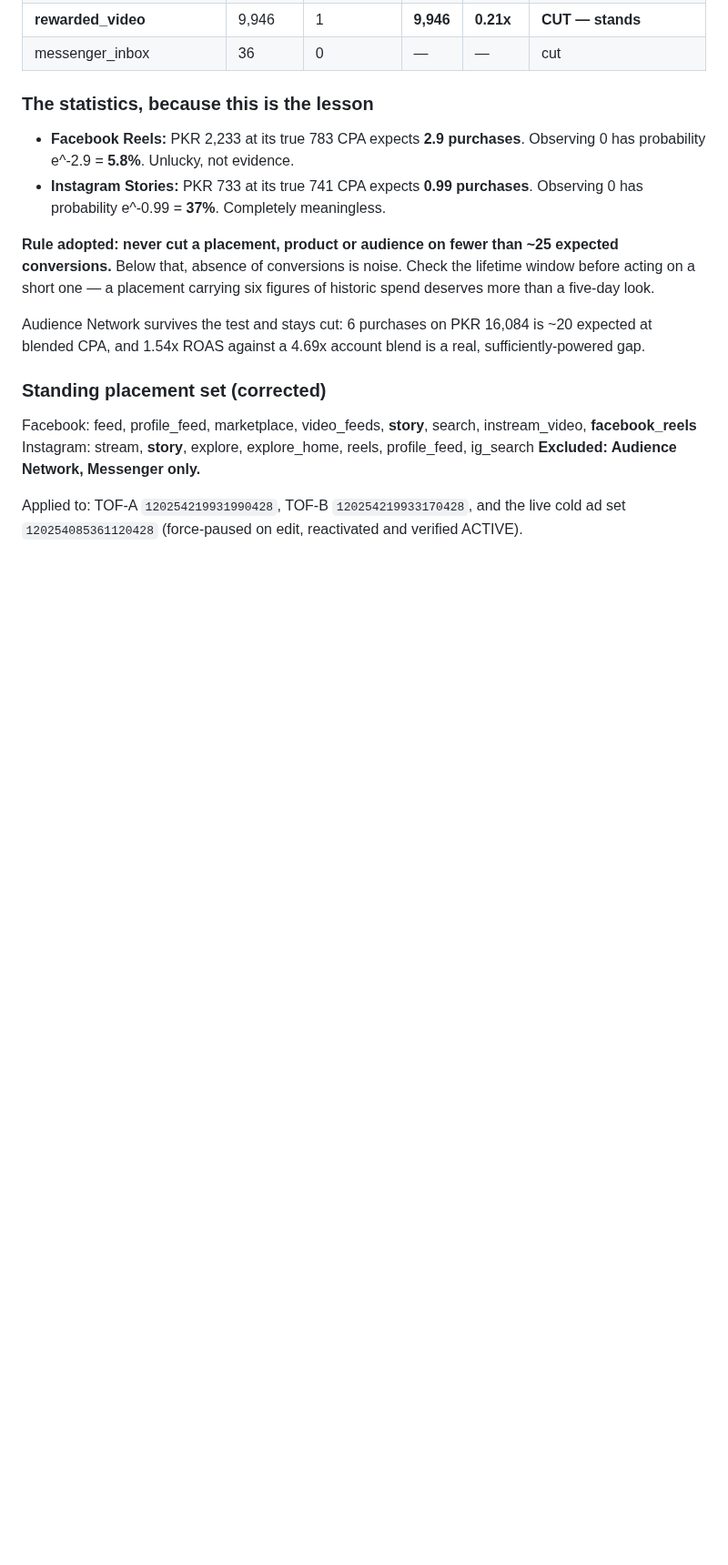
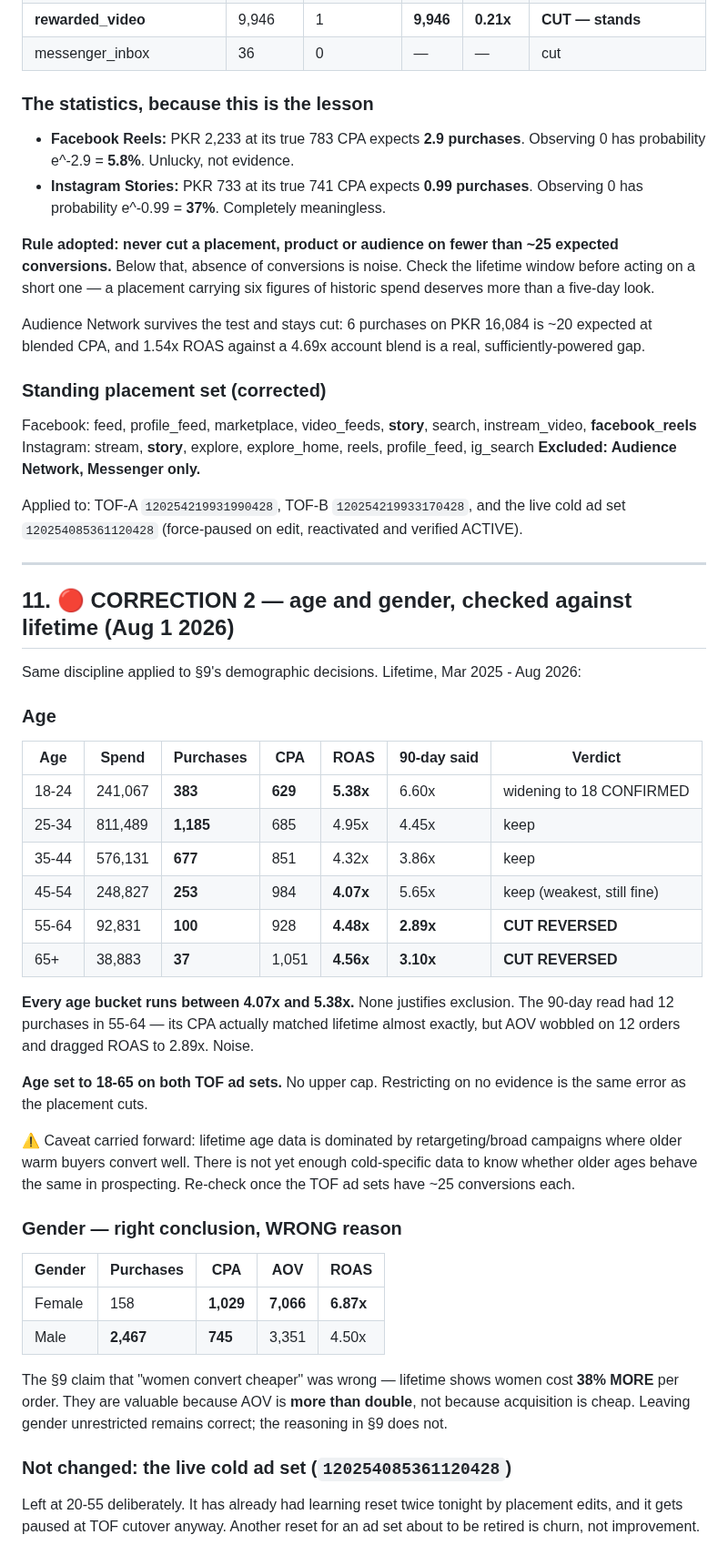
Before and after one commit to kordovanofficial-afk/KDV, a Markdown page: ops/ADS_PLAN_AUG26.md, the part around the change. Shown at 91% size. Drawn GitHub-style; blank space fills up the shorter version.

Commit message:
docs(ads): reverse the 55+ age cut and correct the gender reasoning
Lifetime data shows every age bucket running 4.07x-5.38x, so none justifies
exclusion. The 55-64 cut rested on 12 purchases whose CPA actually matched
lifetime - only AOV wobbled, dragging ROAS to 2.89x against a true 4.48x.
Age set to 18-65 on both TOF ad sets.

Gender conclusion stands but the stated reason was wrong: women cost 38% MORE
per order lifetime, not less. They are valuable because AOV is more than double.

The live cold ad set is left at 20-55 on purpose - it has had learning reset
twice already tonight and is due to be retired at TOF cutover.

Co-Authored-By: Claude Opus 5 <noreply@anthropic.com>
Claude-Session: https://claude.ai/code/session_015FyRyfHevGSzHVv48jJoKu

```diff
--- a/ops/ADS_PLAN_AUG26.md
+++ b/ops/ADS_PLAN_AUG26.md
@@ -383,3 +383,48 @@ Instagram: stream, **story**, explore, explore_home, reels, profile_feed, ig_sea
 Applied to: TOF-A `120254219931990428`, TOF-B `120254219933170428`,
 and the live cold ad set `120254085361120428` (force-paused on edit,
 reactivated and verified ACTIVE).
+
+
+---
+
+## 11. 🔴 CORRECTION 2 — age and gender, checked against lifetime (Aug 1 2026)
+
+Same discipline applied to §9's demographic decisions. Lifetime, Mar 2025 - Aug 2026:
+
+### Age
+| Age | Spend | Purchases | CPA | ROAS | 90-day said | Verdict |
+|---|---|---|---|---|---|---|
+| 18-24 | 241,067 | **383** | **629** | **5.38x** | 6.60x | widening to 18 CONFIRMED |
+| 25-34 | 811,489 | **1,185** | 685 | 4.95x | 4.45x | keep |
+| 35-44 | 576,131 | **677** | 851 | 4.32x | 3.86x | keep |
+| 45-54 | 248,827 | **253** | 984 | **4.07x** | 5.65x | keep (weakest, still fine) |
+| 55-64 | 92,831 | **100** | 928 | **4.48x** | **2.89x** | **CUT REVERSED** |
+| 65+ | 38,883 | **37** | 1,051 | **4.56x** | **3.10x** | **CUT REVERSED** |
+
+**Every age bucket runs between 4.07x and 5.38x.** None justifies exclusion.
+The 90-day read had 12 purchases in 55-64 — its CPA actually matched lifetime
+almost exactly, but AOV wobbled on 12 orders and dragged ROAS to 2.89x. Noise.
+
+**Age set to 18-65 on both TOF ad sets.** No upper cap. Restricting on no
+evidence is the same error as the placement cuts.
+
+⚠️ Caveat carried forward: lifetime age data is dominated by
+retargeting/broad campaigns where older warm buyers convert well. There is not
+yet enough cold-specific data to know whether older ages behave the same in
+prospecting. Re-check once the TOF ad sets have ~25 conversions each.
+
+### Gender — right conclusion, WRONG reason
+| Gender | Purchases | CPA | AOV | ROAS |
+|---|---|---|---|---|
+| Female | 158 | **1,029** | **7,066** | **6.87x** |
+| Male | **2,467** | **745** | 3,351 | 4.50x |
+
+The §9 claim that "women convert cheaper" was wrong — lifetime shows women cost
+**38% MORE** per order. They are valuable because AOV is **more than double**,
+not because acquisition is cheap. Leaving gender unrestricted remains correct;
+the reasoning in §9 does not.
+
+### Not changed: the live cold ad set (`120254085361120428`)
+Left at 20-55 deliberately. It has already had learning reset twice tonight by
+placement edits, and it gets paused at TOF cutover anyway. Another reset for an
+ad set about to be retired is churn, not improvement.
```
